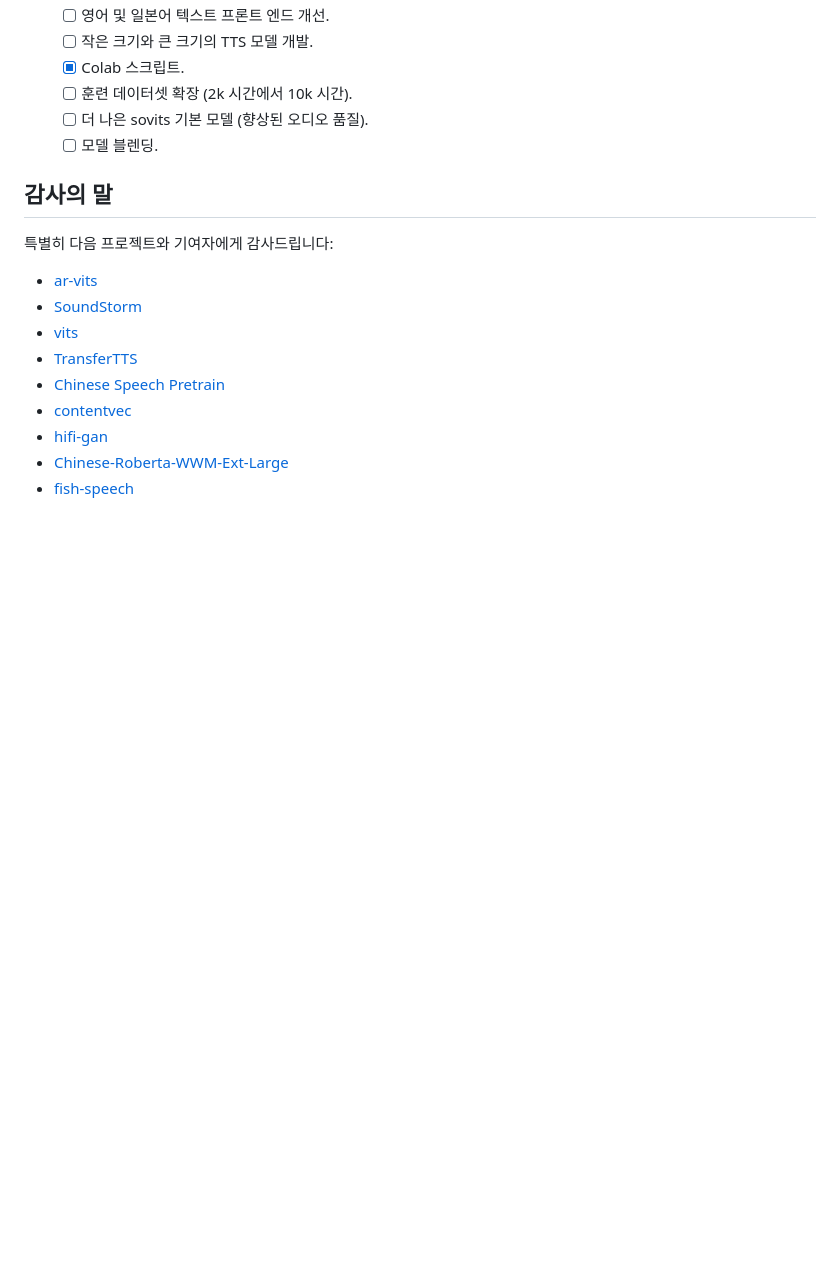
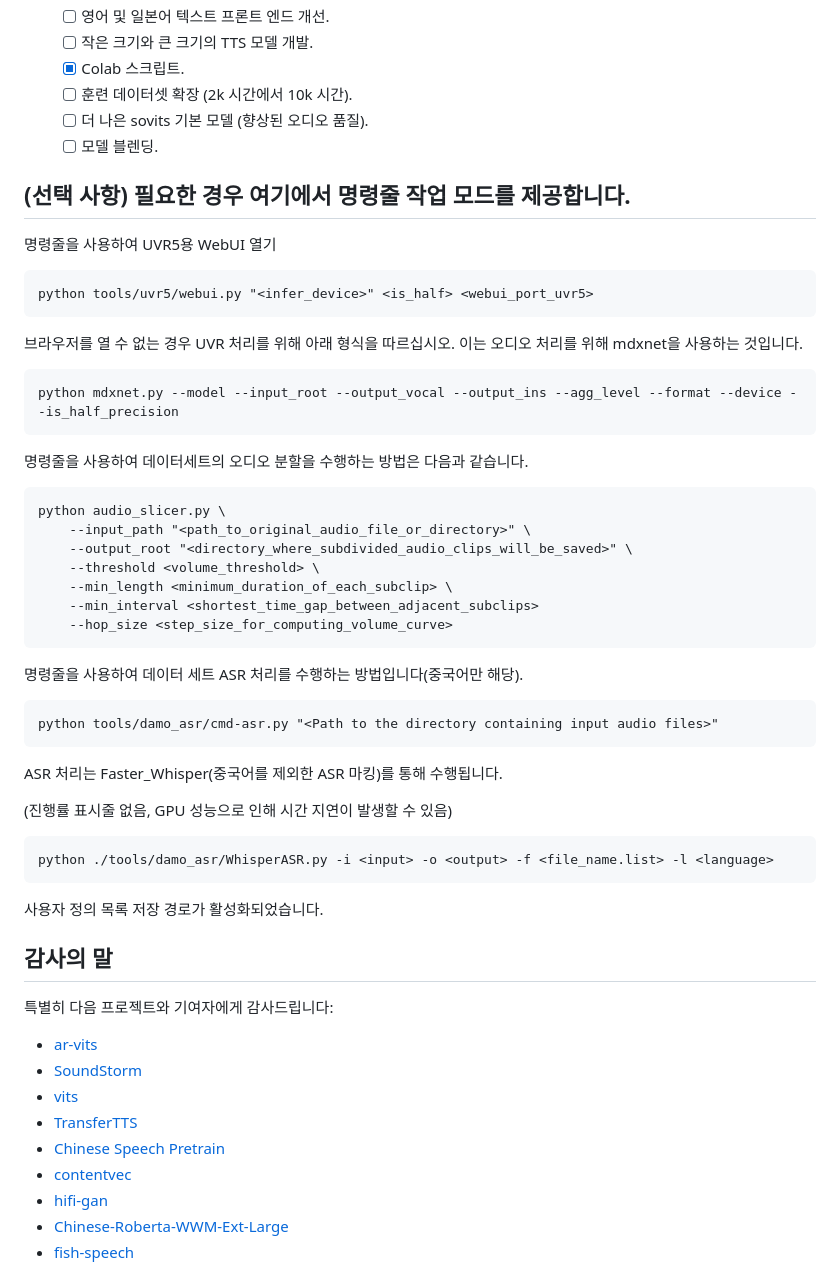
Before and after one commit to RVC-Boss/GPT-SoVITS, a Markdown page: docs/ko/README.md, the part around the change. Rendered like a GitHub page; blank space fills up the shorter version.

Commit message:
Synchronized Korean (machine translation)

````diff
--- a/docs/ko/README.md
+++ b/docs/ko/README.md
@@ -193,6 +193,36 @@ D:\GPT-SoVITS\xxx/xxx.wav|xxx|en|I like playing Genshin.
   - [ ] 더 나은 sovits 기본 모델 (향상된 오디오 품질).
   - [ ] 모델 블렌딩.
 
+## (선택 사항) 필요한 경우 여기에서 명령줄 작업 모드를 제공합니다.
+명령줄을 사용하여 UVR5용 WebUI 열기
+```
+python tools/uvr5/webui.py "<infer_device>" <is_half> <webui_port_uvr5>
+```
+브라우저를 열 수 없는 경우 UVR 처리를 위해 아래 형식을 따르십시오. 이는 오디오 처리를 위해 mdxnet을 사용하는 것입니다.
+```
+python mdxnet.py --model --input_root --output_vocal --output_ins --agg_level --format --device --is_half_precision
+```
+명령줄을 사용하여 데이터세트의 오디오 분할을 수행하는 방법은 다음과 같습니다.
+```
+python audio_slicer.py \
+    --input_path "<path_to_original_audio_file_or_directory>" \
+    --output_root "<directory_where_subdivided_audio_clips_will_be_saved>" \
+    --threshold <volume_threshold> \
+    --min_length <minimum_duration_of_each_subclip> \
+    --min_interval <shortest_time_gap_between_adjacent_subclips>
+    --hop_size <step_size_for_computing_volume_curve>
+```
+명령줄을 사용하여 데이터 세트 ASR 처리를 수행하는 방법입니다(중국어만 해당).
+```
+python tools/damo_asr/cmd-asr.py "<Path to the directory containing input audio files>"
+```
+ASR 처리는 Faster_Whisper(중국어를 제외한 ASR 마킹)를 통해 수행됩니다.
+
+(진행률 표시줄 없음, GPU 성능으로 인해 시간 지연이 발생할 수 있음)
+```
+python ./tools/damo_asr/WhisperASR.py -i <input> -o <output> -f <file_name.list> -l <language>
+```
+사용자 정의 목록 저장 경로가 활성화되었습니다.
 ## 감사의 말
 
 특별히 다음 프로젝트와 기여자에게 감사드립니다:
````
